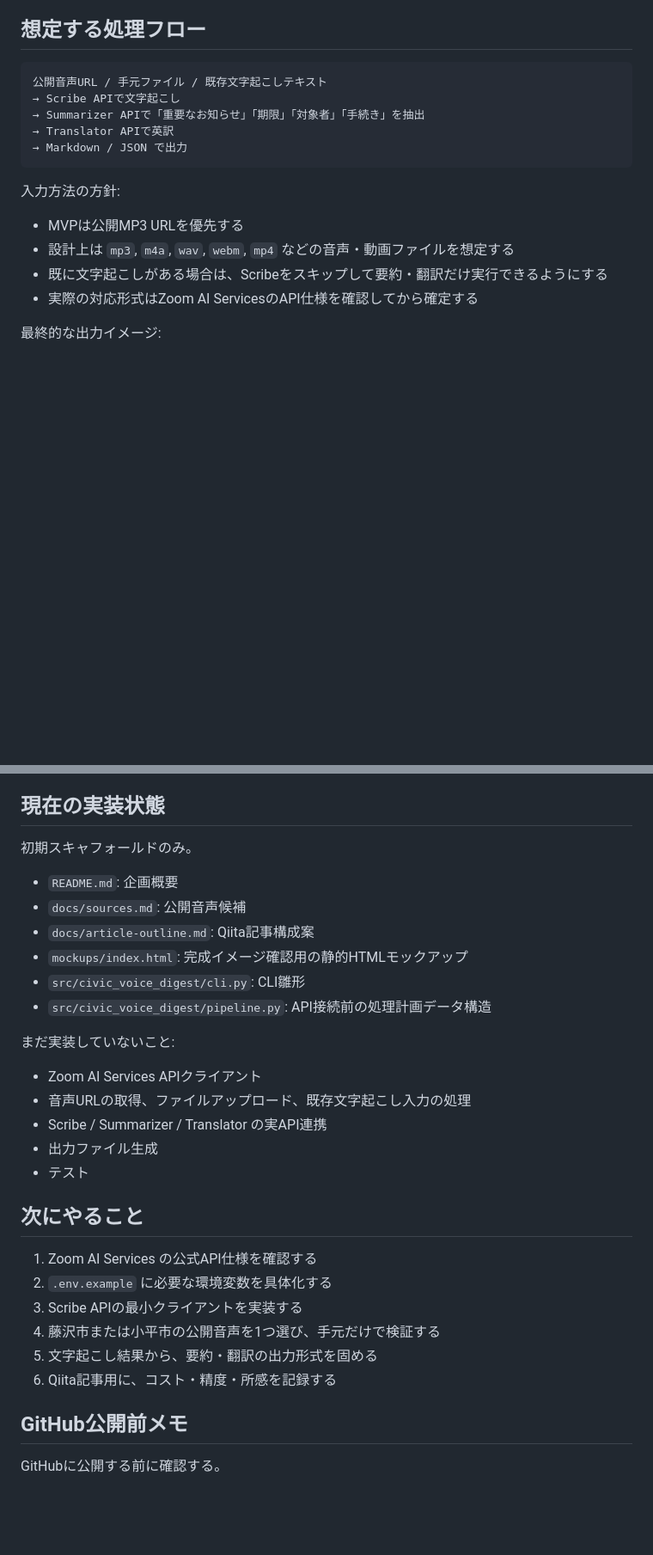
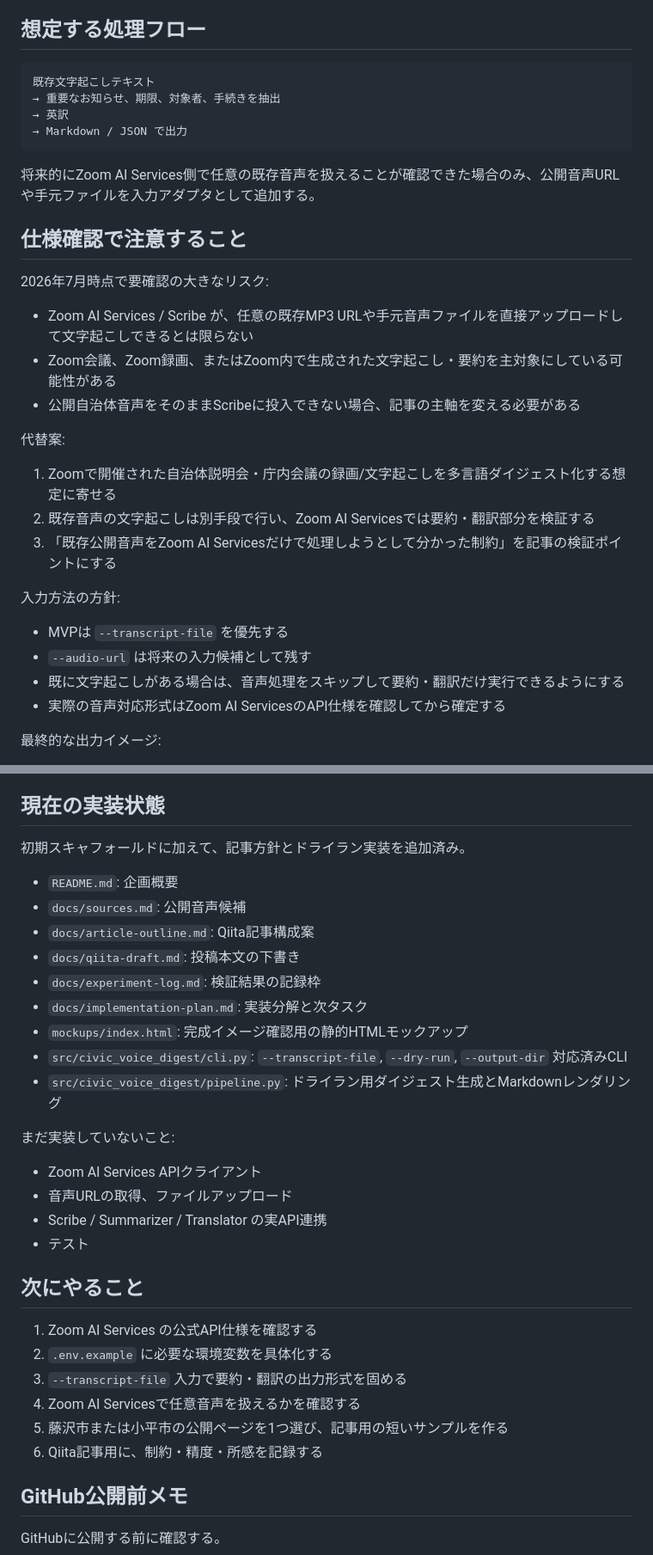
Before and after one commit to KT417223/zoom-ai-civic-voice-digest, a Markdown page: docs/project-context.md, 2 parts joined by grey strips. Shown at 86% size. Rendered like a GitHub page; blank space fills up the shorter version.

Commit message:
Document transcript-first project direction

````diff
--- a/docs/project-context.md
+++ b/docs/project-context.md
@@ -82,19 +82,34 @@ Qiitaイベントの選出基準に合わせて、記事では以下を意識す
 ## 想定する処理フロー
 
 ```text
-公開音声URL / 手元ファイル / 既存文字起こしテキスト
-→ Scribe APIで文字起こし
-→ Summarizer APIで「重要なお知らせ」「期限」「対象者」「手続き」を抽出
-→ Translator APIで英訳
+既存文字起こしテキスト
+→ 重要なお知らせ、期限、対象者、手続きを抽出
+→ 英訳
 → Markdown / JSON で出力
 ```
 
+将来的にZoom AI Services側で任意の既存音声を扱えることが確認できた場合のみ、公開音声URLや手元ファイルを入力アダプタとして追加する。
+
+## 仕様確認で注意すること
+
+2026年7月時点で要確認の大きなリスク:
+
+- Zoom AI Services / Scribe が、任意の既存MP3 URLや手元音声ファイルを直接アップロードして文字起こしできるとは限らない
+- Zoom会議、Zoom録画、またはZoom内で生成された文字起こし・要約を主対象にしている可能性がある
+- 公開自治体音声をそのままScribeに投入できない場合、記事の主軸を変える必要がある
+
+代替案:
+
+1. Zoomで開催された自治体説明会・庁内会議の録画/文字起こしを多言語ダイジェスト化する想定に寄せる
+2. 既存音声の文字起こしは別手段で行い、Zoom AI Servicesでは要約・翻訳部分を検証する
+3. 「既存公開音声をZoom AI Servicesだけで処理しようとして分かった制約」を記事の検証ポイントにする
+
 入力方法の方針:
 
-- MVPは公開MP3 URLを優先する
-- 設計上は `mp3`, `m4a`, `wav`, `webm`, `mp4` などの音声・動画ファイルを想定する
-- 既に文字起こしがある場合は、Scribeをスキップして要約・翻訳だけ実行できるようにする
-- 実際の対応形式はZoom AI ServicesのAPI仕様を確認してから確定する
+- MVPは `--transcript-file` を優先する
+- `--audio-url` は将来の入力候補として残す
+- 既に文字起こしがある場合は、音声処理をスキップして要約・翻訳だけ実行できるようにする
+- 実際の音声対応形式はZoom AI ServicesのAPI仕様を確認してから確定する
 
 最終的な出力イメージ:
 
@@ -115,31 +130,33 @@ Qiitaイベントの選出基準に合わせて、記事では以下を意識す
 
 ## 現在の実装状態
 
-初期スキャフォールドのみ。
+初期スキャフォールドに加えて、記事方針とドライラン実装を追加済み。
 
 - `README.md`: 企画概要
 - `docs/sources.md`: 公開音声候補
 - `docs/article-outline.md`: Qiita記事構成案
+- `docs/qiita-draft.md`: 投稿本文の下書き
+- `docs/experiment-log.md`: 検証結果の記録枠
+- `docs/implementation-plan.md`: 実装分解と次タスク
 - `mockups/index.html`: 完成イメージ確認用の静的HTMLモックアップ
-- `src/civic_voice_digest/cli.py`: CLI雛形
-- `src/civic_voice_digest/pipeline.py`: API接続前の処理計画データ構造
+- `src/civic_voice_digest/cli.py`: `--transcript-file`, `--dry-run`, `--output-dir` 対応済みCLI
+- `src/civic_voice_digest/pipeline.py`: ドライラン用ダイジェスト生成とMarkdownレンダリング
 
 まだ実装していないこと:
 
 - Zoom AI Services APIクライアント
-- 音声URLの取得、ファイルアップロード、既存文字起こし入力の処理
+- 音声URLの取得、ファイルアップロード
 - Scribe / Summarizer / Translator の実API連携
-- 出力ファイル生成
 - テスト
 
 ## 次にやること
 
 1. Zoom AI Services の公式API仕様を確認する
 2. `.env.example` に必要な環境変数を具体化する
-3. Scribe APIの最小クライアントを実装する
-4. 藤沢市または小平市の公開音声を1つ選び、手元だけで検証する
-5. 文字起こし結果から、要約・翻訳の出力形式を固める
-6. Qiita記事用に、コスト・精度・所感を記録する
+3. `--transcript-file` 入力で要約・翻訳の出力形式を固める
+4. Zoom AI Servicesで任意音声を扱えるかを確認する
+5. 藤沢市または小平市の公開ページを1つ選び、記事用の短いサンプルを作る
+6. Qiita記事用に、制約・精度・所感を記録する
 
 ## GitHub公開前メモ
 
````
Also changed, not shown: other parts of docs/project-context.md (+3 -3 lines).
